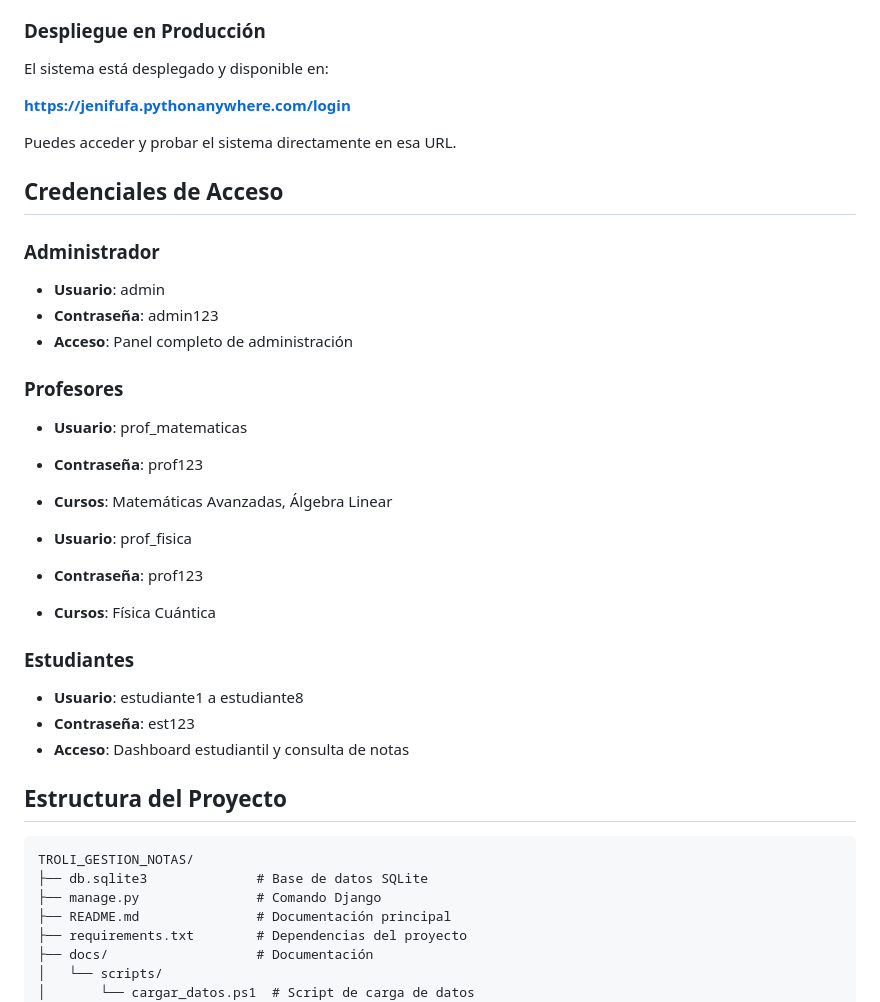
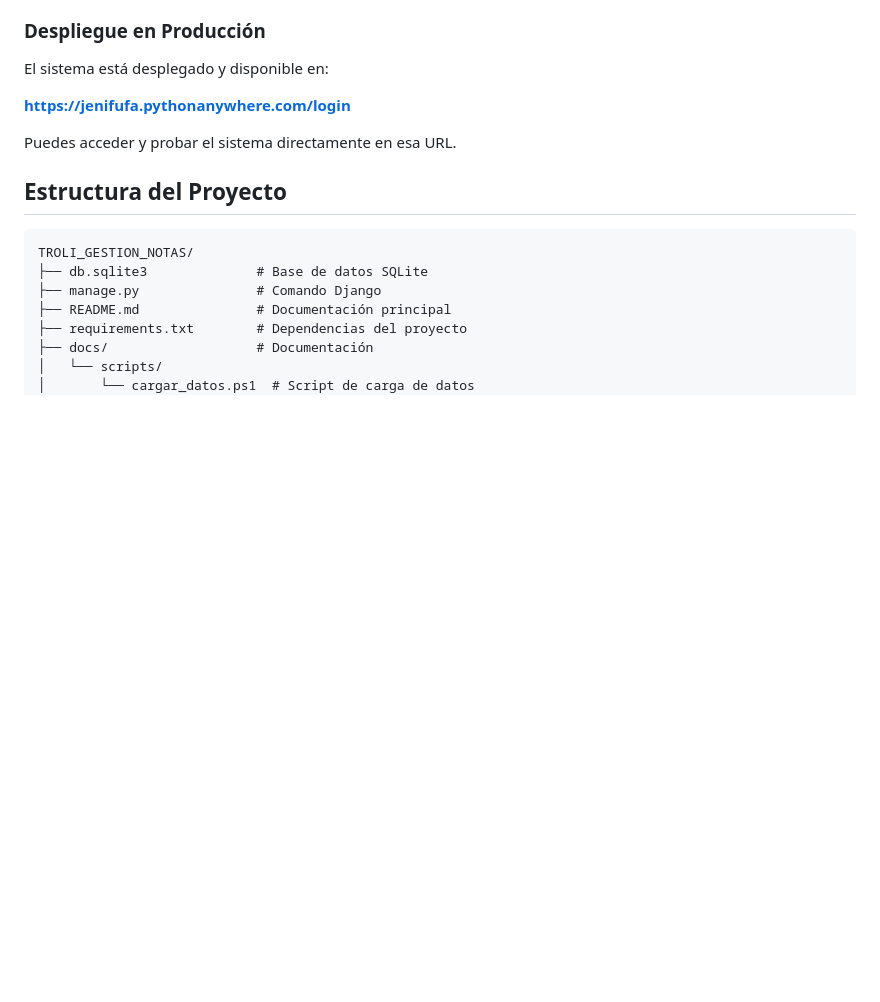
Before and after one commit to migueltovarb/ISWREQUERIMIENTOS202502-1Jenifrutica, a Markdown page: TROLI_GESTION_NOTAS/README.md, the part around the change. Drawn GitHub-style; blank space fills up the shorter version.

Commit message:
Delete access credentials from README
Removed access credentials for admin, teachers, and students.

```diff
--- a/TROLI_GESTION_NOTAS/README.md
+++ b/TROLI_GESTION_NOTAS/README.md
@@ -86,26 +86,6 @@ El sistema está desplegado y disponible en:
 
 Puedes acceder y probar el sistema directamente en esa URL.
 
-## Credenciales de Acceso
-
-### Administrador
-- **Usuario**: admin
-- **Contraseña**: admin123
-- **Acceso**: Panel completo de administración
-
-### Profesores
-- **Usuario**: prof_matematicas
-- **Contraseña**: prof123
-- **Cursos**: Matemáticas Avanzadas, Álgebra Linear
-
-- **Usuario**: prof_fisica
-- **Contraseña**: prof123
-- **Cursos**: Física Cuántica
-
-### Estudiantes
-- **Usuario**: estudiante1 a estudiante8
-- **Contraseña**: est123
-- **Acceso**: Dashboard estudiantil y consulta de notas
 
 ## Estructura del Proyecto
 
```
